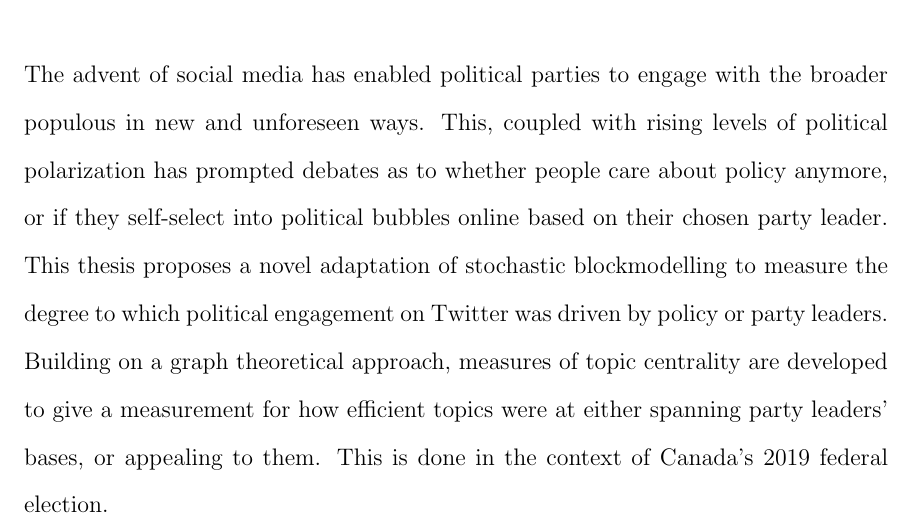
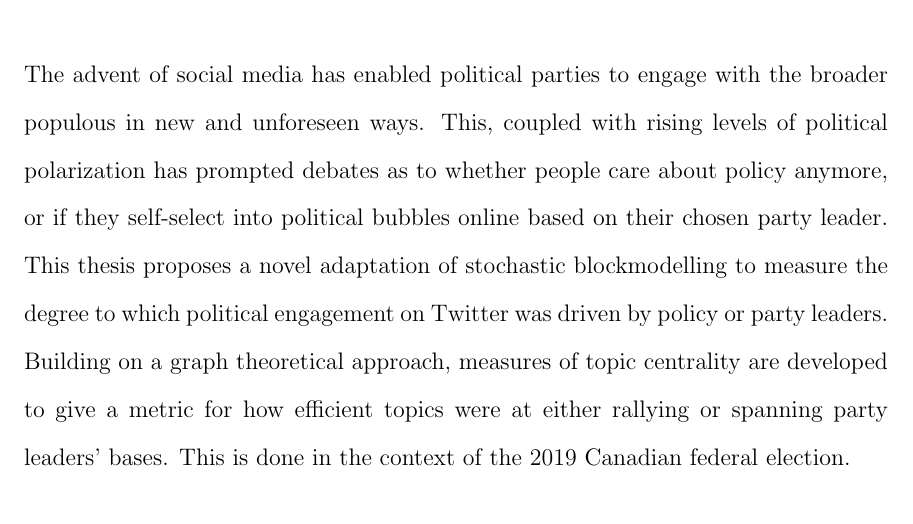
Before and after one commit to cameron-raymond/CISC500-SeniorThesis, a LaTeX thesis (Thesis.tex, which reads Abstract.tex): part of page 2 of 31, cut so that both start at the same text. Compiled offline with pdfLaTeX; a LaTeX package or settings file that is missing is left out.

Commit message:
abstract

```diff
--- a/Abstract.tex
+++ b/Abstract.tex
@@ -5,6 +5,6 @@ policy anymore, or if they self-select into political bubbles online based on
 their chosen party leader. This thesis proposes a novel adaptation of stochastic
 blockmodelling to measure the degree to which political engagement on Twitter
 was driven by policy or party leaders. Building on a graph theoretical approach,
-measures of topic centrality are developed to give a measurement for how
-efficient topics were at either spanning party leaders' bases, or appealing to
-them. This is done in the context of Canada's 2019 federal election.
+measures of topic centrality are developed to give a metric for how efficient
+topics were at either rallying or spanning party leaders' bases. This is done
+in the context of the 2019 Canadian federal election.
```
